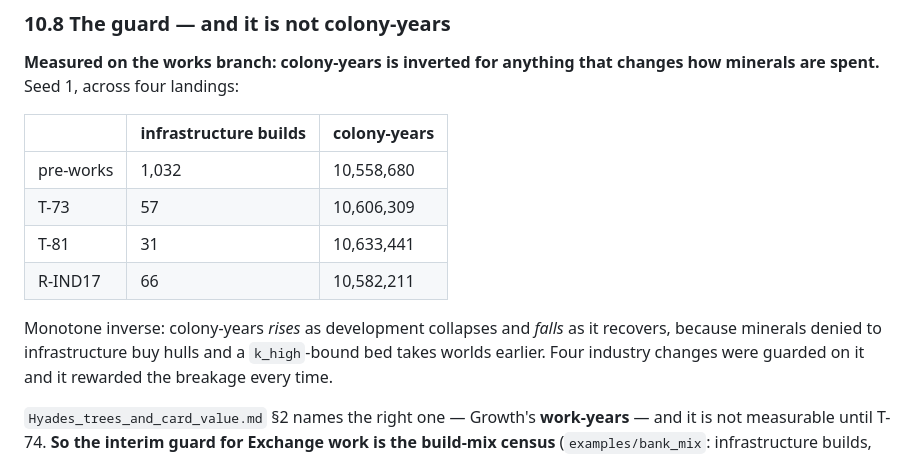
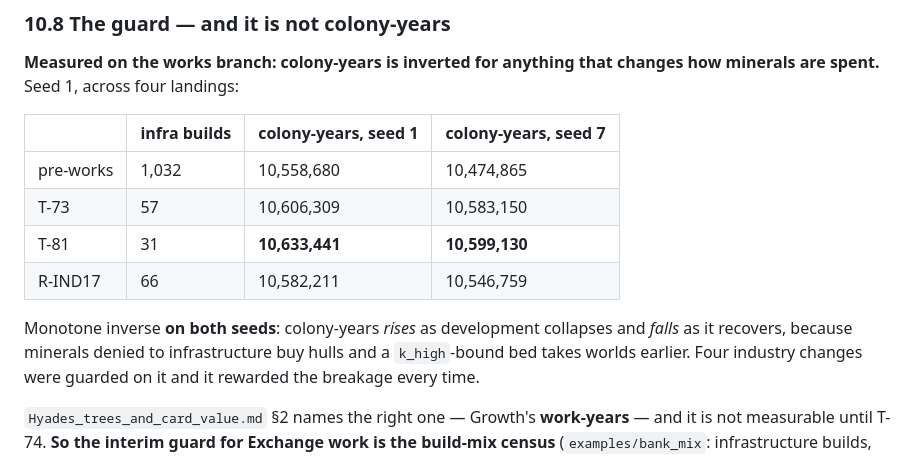
Before and after one commit to dwindlehop-pixel/hyades-4x, a Markdown page: docs/Hyades_politics_trade_and_intelligence.md, the part around the change. Drawn GitHub-style.

```diff
--- a/docs/Hyades_politics_trade_and_intelligence.md
+++ b/docs/Hyades_politics_trade_and_intelligence.md
@@ -886,15 +886,15 @@ same shape, and should be expected to move the bed rather than assumed not to.
 **Measured on the works branch: colony-years is inverted for anything that
 changes how minerals are spent.** Seed 1, across four landings:
 
-| | infrastructure builds | colony-years |
-|---|---|---|
-| pre-works | 1,032 | 10,558,680 |
-| T-73 | 57 | 10,606,309 |
-| T-81 | 31 | 10,633,441 |
-| R-IND17 | 66 | 10,582,211 |
+| | infra builds | colony-years, seed 1 | colony-years, seed 7 |
+|---|---|---|---|
+| pre-works | 1,032 | 10,558,680 | 10,474,865 |
+| T-73 | 57 | 10,606,309 | 10,583,150 |
+| T-81 | 31 | **10,633,441** | **10,599,130** |
+| R-IND17 | 66 | 10,582,211 | 10,546,759 |
 
-Monotone inverse: colony-years *rises* as development collapses and *falls* as it
-recovers, because minerals denied to infrastructure buy hulls and a `k_high`-bound
+Monotone inverse **on both seeds**: colony-years *rises* as development collapses
+and *falls* as it recovers, because minerals denied to infrastructure buy hulls and a `k_high`-bound
 bed takes worlds earlier. Four industry changes were guarded on it and it rewarded
 the breakage every time.
 
```
Also changed, not shown: docs/Hyades_industry.md (+13 -2 lines).
